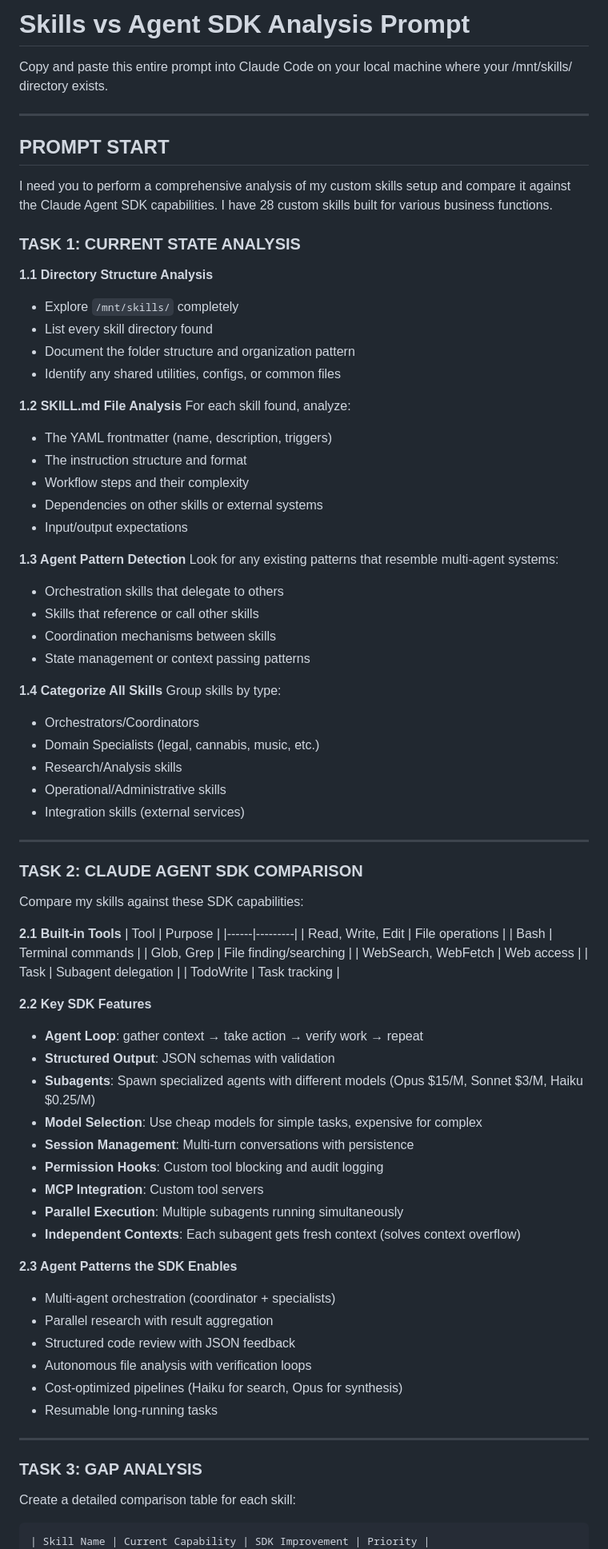
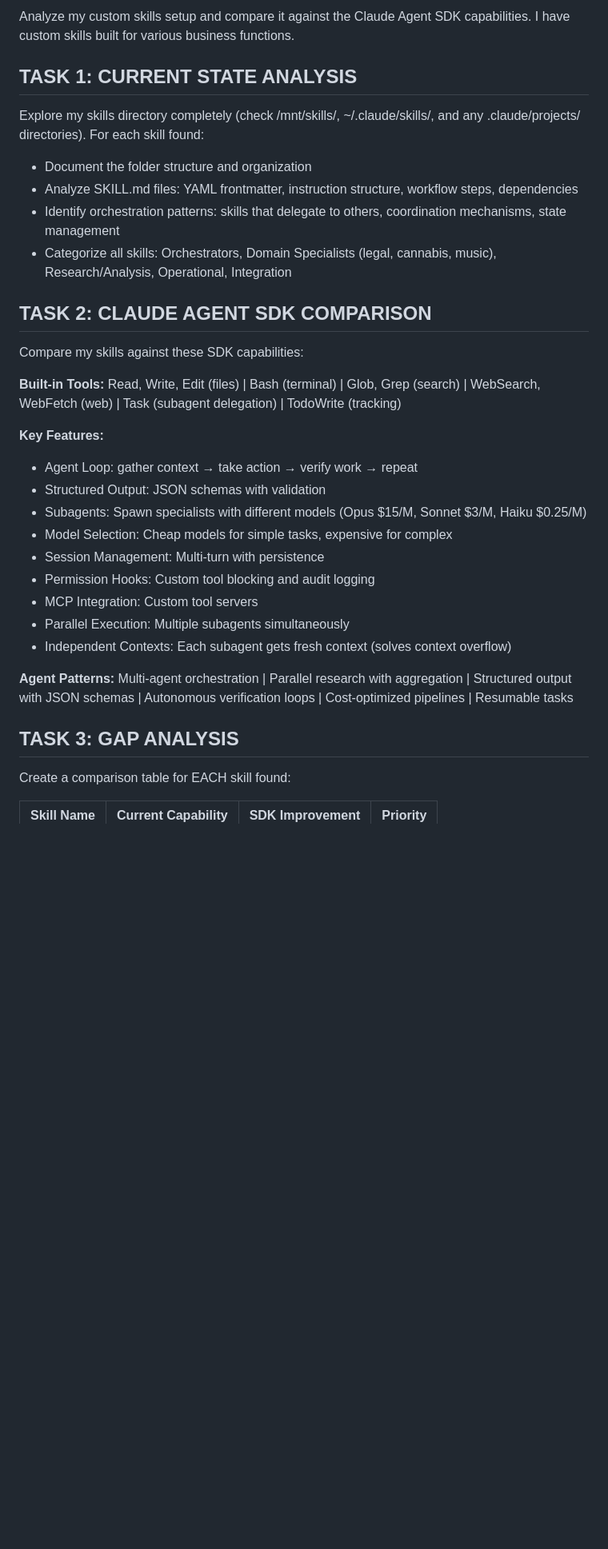
Before and after one commit to raphaelhaddock-blip/test-repo, a Markdown page: SKILLS_ANALYSIS_PROMPT.md, the part around one of its changes. Shown at 80% size. Rendered like a GitHub page; blank space fills up the shorter version.

Commit message:
Simplify to single all-inclusive prompt

````diff
--- a/SKILLS_ANALYSIS_PROMPT.md
+++ b/SKILLS_ANALYSIS_PROMPT.md
@@ -1,85 +1,35 @@
-# Skills vs Agent SDK Analysis Prompt
+Analyze my custom skills setup and compare it against the Claude Agent SDK capabilities. I have custom skills built for various business functions.
 
-Copy and paste this entire prompt into Claude Code on your local machine where your /mnt/skills/ directory exists.
+## TASK 1: CURRENT STATE ANALYSIS
 
----
+Explore my skills directory completely (check /mnt/skills/, ~/.claude/skills/, and any .claude/projects/ directories). For each skill found:
+- Document the folder structure and organization
+- Analyze SKILL.md files: YAML frontmatter, instruction structure, workflow steps, dependencies
+- Identify orchestration patterns: skills that delegate to others, coordination mechanisms, state management
+- Categorize all skills: Orchestrators, Domain Specialists (legal, cannabis, music), Research/Analysis, Operational, Integration
 
-## PROMPT START
-
-I need you to perform a comprehensive analysis of my custom skills setup and compare it against the Claude Agent SDK capabilities. I have 28 custom skills built for various business functions.
-
-### TASK 1: CURRENT STATE ANALYSIS
-
-**1.1 Directory Structure Analysis**
-- Explore `/mnt/skills/` completely
-- List every skill directory found
-- Document the folder structure and organization pattern
-- Identify any shared utilities, configs, or common files
-
-**1.2 SKILL.md File Analysis**
-For each skill found, analyze:
-- The YAML frontmatter (name, description, triggers)
-- The instruction structure and format
-- Workflow steps and their complexity
-- Dependencies on other skills or external systems
-- Input/output expectations
-
-**1.3 Agent Pattern Detection**
-Look for any existing patterns that resemble multi-agent systems:
-- Orchestration skills that delegate to others
-- Skills that reference or call other skills
-- Coordination mechanisms between skills
-- State management or context passing patterns
-
-**1.4 Categorize All Skills**
-Group skills by type:
-- Orchestrators/Coordinators
-- Domain Specialists (legal, cannabis, music, etc.)
-- Research/Analysis skills
-- Operational/Administrative skills
-- Integration skills (external services)
-
----
-
-### TASK 2: CLAUDE AGENT SDK COMPARISON
+## TASK 2: CLAUDE AGENT SDK COMPARISON
 
 Compare my skills against these SDK capabilities:
 
-**2.1 Built-in Tools**
-| Tool | Purpose |
-|------|---------|
-| Read, Write, Edit | File operations |
-| Bash | Terminal commands |
-| Glob, Grep | File finding/searching |
-| WebSearch, WebFetch | Web access |
-| Task | Subagent delegation |
-| TodoWrite | Task tracking |
+**Built-in Tools:** Read, Write, Edit (files) | Bash (terminal) | Glob, Grep (search) | WebSearch, WebFetch (web) | Task (subagent delegation) | TodoWrite (tracking)
 
-**2.2 Key SDK Features**
-- **Agent Loop**: gather context → take action → verify work → repeat
-- **Structured Output**: JSON schemas with validation
-- **Subagents**: Spawn specialized agents with different models (Opus $15/M, Sonnet $3/M, Haiku $0.25/M)
-- **Model Selection**: Use cheap models for simple tasks, expensive for complex
-- **Session Management**: Multi-turn conversations with persistence
-- **Permission Hooks**: Custom tool blocking and audit logging
-- **MCP Integration**: Custom tool servers
-- **Parallel Execution**: Multiple subagents running simultaneously
-- **Independent Contexts**: Each subagent gets fresh context (solves context overflow)
+**Key Features:**
+- Agent Loop: gather context → take action → verify work → repeat
+- Structured Output: JSON schemas with validation
+- Subagents: Spawn specialists with different models (Opus $15/M, Sonnet $3/M, Haiku $0.25/M)
+- Model Selection: Cheap models for simple tasks, expensive for complex
+- Session Management: Multi-turn with persistence
+- Permission Hooks: Custom tool blocking and audit logging
+- MCP Integration: Custom tool servers
+- Parallel Execution: Multiple subagents simultaneously
+- Independent Contexts: Each subagent gets fresh context (solves context overflow)
 
-**2.3 Agent Patterns the SDK Enables**
-- Multi-agent orchestration (coordinator + specialists)
-- Parallel research with result aggregation
-- Structured code review with JSON feedback
-- Autonomous file analysis with verification loops
-- Cost-optimized pipelines (Haiku for search, Opus for synthesis)
-- Resumable long-running tasks
+**Agent Patterns:** Multi-agent orchestration | Parallel research with aggregation | Structured output with JSON schemas | Autonomous verification loops | Cost-optimized pipelines | Resumable tasks
 
----
+## TASK 3: GAP ANALYSIS
 
-### TASK 3: GAP ANALYSIS
+Create a comparison table for EACH skill found:
 
-Create a detailed comparison table for each skill:
-
-```
 | Skill Name | Current Capability | SDK Improvement | Priority |
 |------------|-------------------|-----------------|----------|
````
Also changed, not shown: other parts of SKILLS_ANALYSIS_PROMPT.md (+35 -124 lines).
